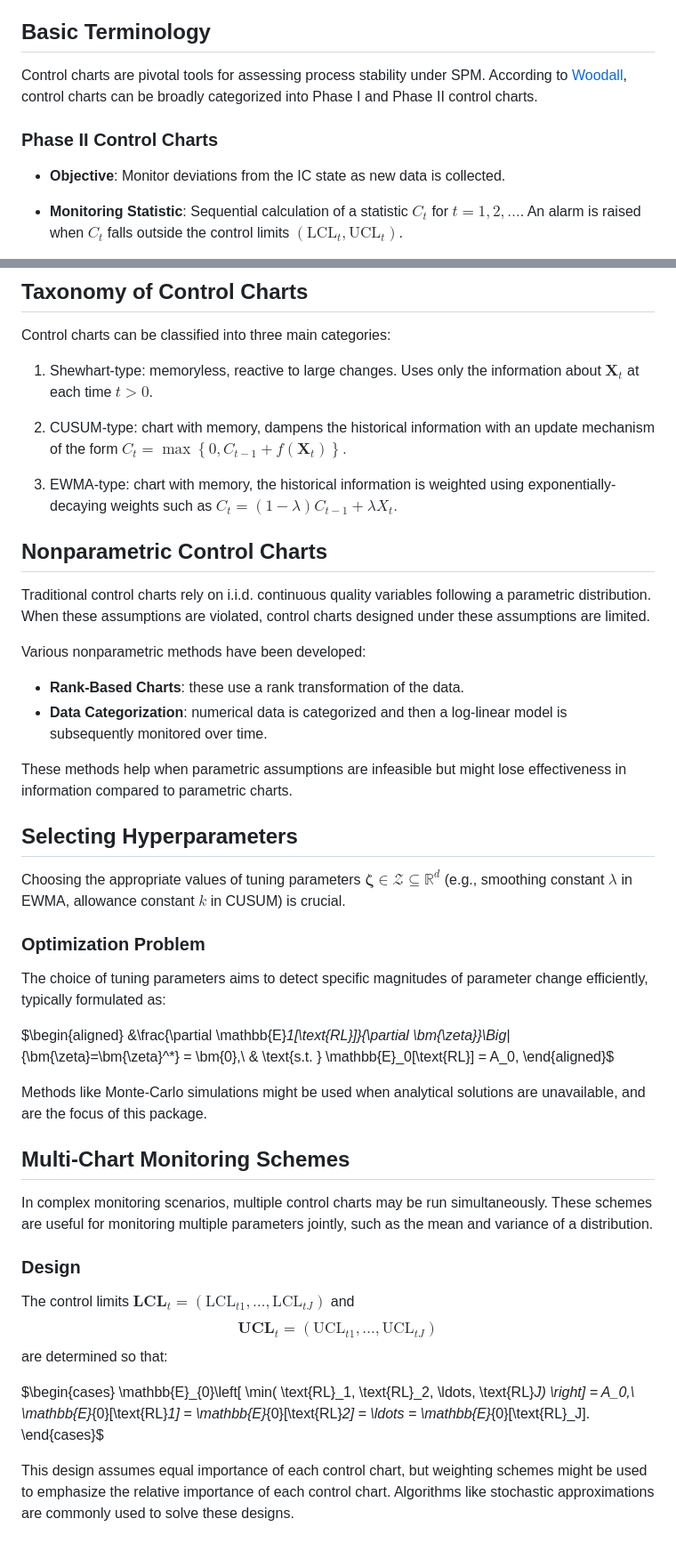
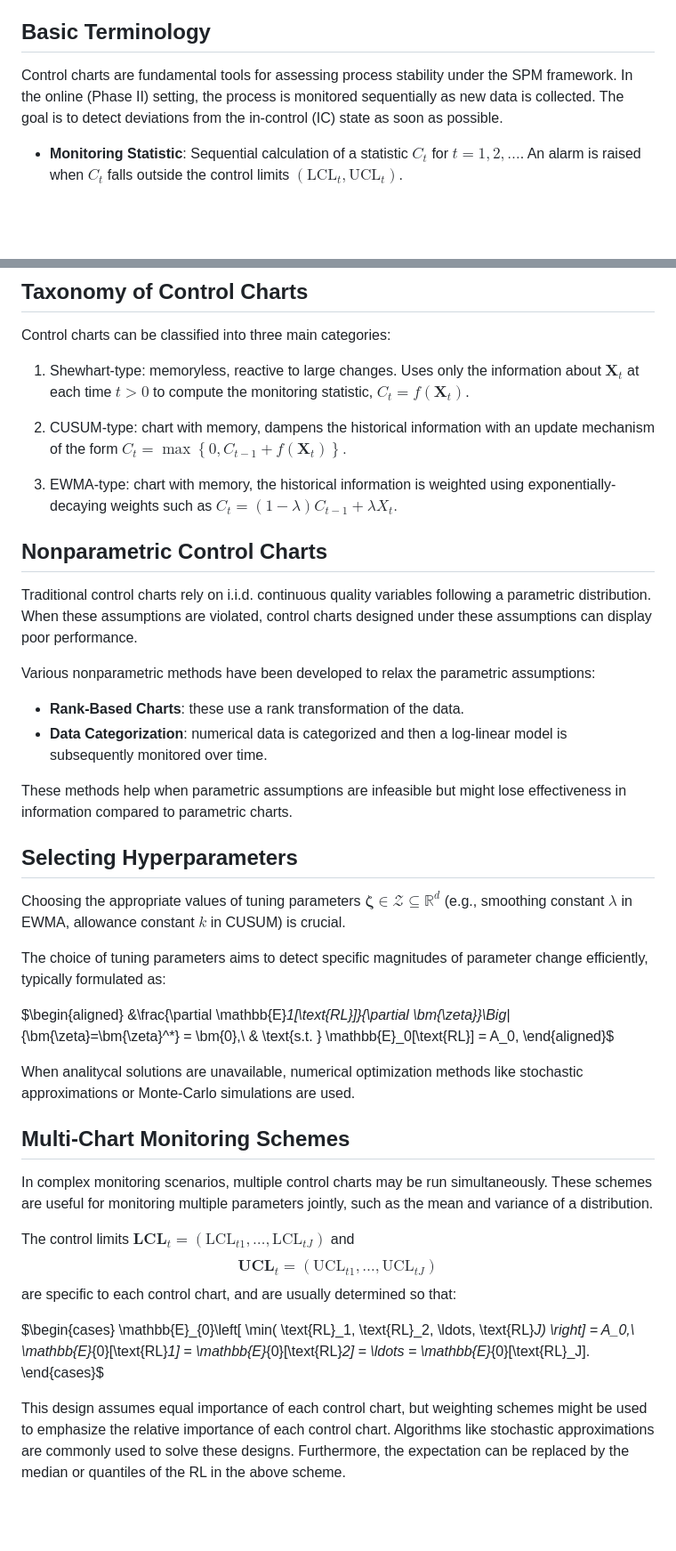
Before and after one commit to DedZago/StatisticalProcessMonitoring.jl, a Markdown page: docs/src/theory.md, 2 parts joined by grey strips. Shown: that part at 89% size. Drawn GitHub-style; blank space fills up the shorter version.

Commit message:
theory formatting

```diff
--- a/docs/src/theory.md
+++ b/docs/src/theory.md
@@ -4,10 +4,9 @@ Statistical Process Monitoring (SPM) involves using various tools to assess proc
 
 ## Basic Terminology
 
-Control charts are pivotal tools for assessing process stability under SPM. According to [Woodall](https://www.tandfonline.com/doi/abs/10.1080/00224065.2000.11980013), control charts can be broadly categorized into Phase I and Phase II control charts.
+Control charts are fundamental tools for assessing process stability under the SPM framework.
+In the online (Phase II) setting, the process is monitored sequentially as new data is collected. The goal is to detect deviations from the in-control (IC) state as soon as possible.
 
-### Phase II Control Charts
-- **Objective**: Monitor deviations from the IC state as new data is collected.
 - **Monitoring Statistic**: Sequential calculation of a statistic $C_{t}$ for $t = 1, 2, \ldots$. An alarm is raised when $C_{t}$ falls outside the control limits $(\text{LCL}_t, \text{UCL}_t)$.
 - **Run Length (RL)**: represents the number of time points required for the monitoring procedure to signal an alarm, $\text{RL} = \inf\left\{ t > 0: C\\_{t} > \text{UCL}\\_{t} \text{ or } C\\_{t} < \text{LCL}\\_{t} \right\}$.
 
@@ -19,16 +18,16 @@ Control charts are pivotal tools for assessing process stability under SPM. Acco
 
 Control charts can be classified into three main categories:
 
-1. Shewhart-type: memoryless, reactive to large changes. Uses only the information about $\bm{X}_t$ at each time $t > 0$.
+1. Shewhart-type: memoryless, reactive to large changes. Uses only the information about $\bm{X}_t$ at each time $t > 0$ to compute the monitoring statistic, $C_{t} = f(\boldsymbol{X}_t)$.
 
 2. CUSUM-type: chart with memory, dampens the historical information with an update mechanism of the form $C_{t} = \max\left\{ 0, C_{t-1} + f(\bm{X}_t) \right\}.$
 3. EWMA-type: chart with memory, the historical information is weighted using exponentially-decaying weights such as $C_{t} = (1 - \lambda)C_{t-1} + \lambda X_{t}.$
 
 ## Nonparametric Control Charts
 
-Traditional control charts rely on i.i.d. continuous quality variables following a parametric distribution. When these assumptions are violated, control charts designed under these assumptions are limited.
+Traditional control charts rely on i.i.d. continuous quality variables following a parametric distribution. When these assumptions are violated, control charts designed under these assumptions can display poor performance.
 
-Various nonparametric methods have been developed:
+Various nonparametric methods have been developed to relax the parametric assumptions:
 - **Rank-Based Charts**: these use a rank transformation of the data.
 - **Data Categorization**: numerical data is categorized and then a log-linear model is subsequently monitored over time.
 
@@ -38,7 +37,6 @@ These methods help when parametric assumptions are infeasible but might lose eff
 
 Choosing the appropriate values of tuning parameters $\bm{\zeta} \in \mathcal{Z} \subseteq \mathbb{R}^{d}$ (e.g., smoothing constant $\lambda$ in EWMA, allowance constant $k$ in CUSUM) is crucial.
 
-### Optimization Problem
 The choice of tuning parameters aims to detect specific magnitudes of parameter change efficiently, typically formulated as:
 
 $\begin{aligned}
@@ -46,14 +44,13 @@ $\begin{aligned}
     & \text{s.t. } \mathbb{E}_0[\text{RL}] = A_0,
 \end{aligned}$
 
-Methods like Monte-Carlo simulations might be used when analytical solutions are unavailable, and are the focus of this package.
+When analitycal solutions are unavailable, numerical optimization methods like stochastic approximations or Monte-Carlo simulations are used.
 
 ## Multi-Chart Monitoring Schemes
 
 In complex monitoring scenarios, multiple control charts may be run simultaneously. These schemes are useful for monitoring multiple parameters jointly, such as the mean and variance of a distribution.
 
-### Design
-The control limits $\bm{LCL}_t = (\text{LCL}_{t1}, \ldots, \text{LCL}_{tJ})$ and $$\bm{UCL}_t = (\text{UCL}_{t1}, \ldots, \text{UCL}_{tJ})$$ are determined so that:
+The control limits $\bm{LCL}_t = (\text{LCL}_{t1}, \ldots, \text{LCL}_{tJ})$ and $$\bm{UCL}_t = (\text{UCL}_{t1}, \ldots, \text{UCL}_{tJ})$$ are specific to each control chart, and are usually determined so that:
 
 $\begin{cases}
 \mathbb{E}_{0}\left[ \min( \text{RL}_1, \text{RL}_2, \ldots, \text{RL}_J) \right] = A_0,\\
@@ -61,3 +58,4 @@ $\begin{cases}
 \end{cases}$
 
 This design assumes equal importance of each control chart, but weighting schemes might be used to emphasize the relative importance of each control chart. Algorithms like stochastic approximations are commonly used to solve these designs.
+Furthermore, the expectation can be replaced by the median or quantiles of the RL in the above scheme.
```
